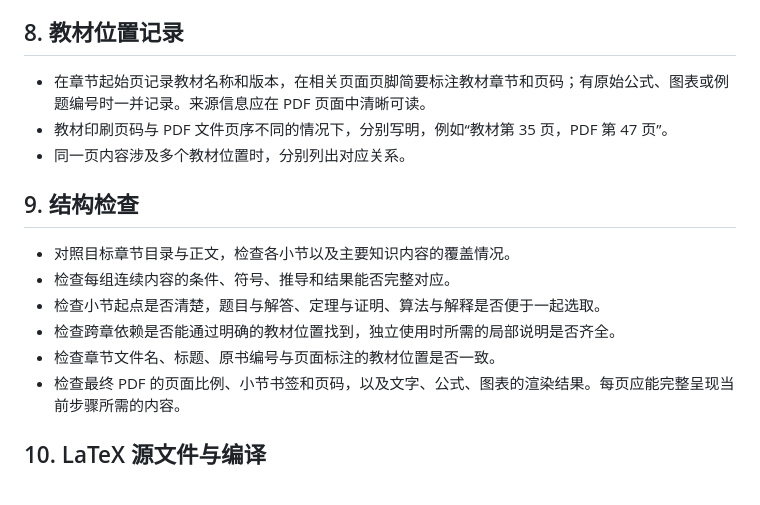
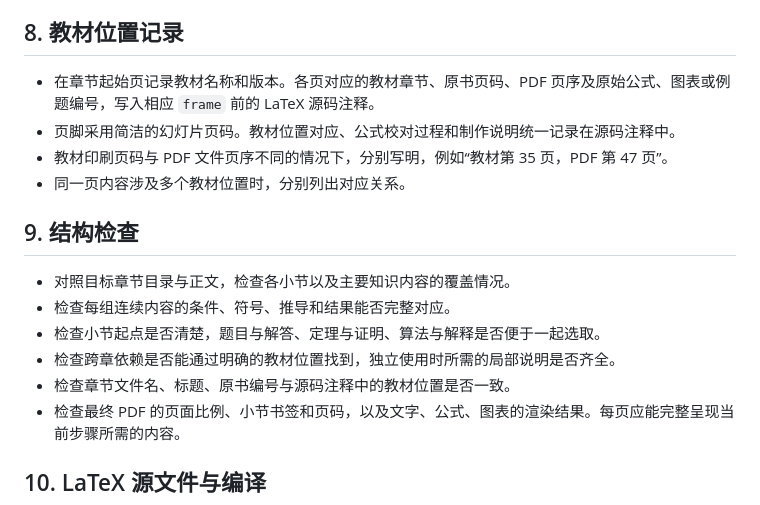
Before and after one commit to ConanXu-math/course-copilot, a Markdown page: skills/textbook-to-ppt/SKILL.md, the part around the change. Drawn GitHub-style.

```diff
--- a/skills/textbook-to-ppt/SKILL.md
+++ b/skills/textbook-to-ppt/SKILL.md
@@ -67,7 +67,8 @@ description: 使用 LaTeX Beamer 根据教材生成按章组织、可按小节
 
 ## 8. 教材位置记录
 
-- 在章节起始页记录教材名称和版本，在相关页面页脚简要标注教材章节和页码；有原始公式、图表或例题编号时一并记录。来源信息应在 PDF 页面中清晰可读。
+- 在章节起始页记录教材名称和版本。各页对应的教材章节、原书页码、PDF 页序及原始公式、图表或例题编号，写入相应 `frame` 前的 LaTeX 源码注释。
+- 页脚采用简洁的幻灯片页码。教材位置对应、公式校对过程和制作说明统一记录在源码注释中。
 - 教材印刷页码与 PDF 文件页序不同的情况下，分别写明，例如“教材第 35 页，PDF 第 47 页”。
 - 同一页内容涉及多个教材位置时，分别列出对应关系。
 
@@ -77,7 +78,7 @@ description: 使用 LaTeX Beamer 根据教材生成按章组织、可按小节
 - 检查每组连续内容的条件、符号、推导和结果能否完整对应。
 - 检查小节起点是否清楚，题目与解答、定理与证明、算法与解释是否便于一起选取。
 - 检查跨章依赖是否能通过明确的教材位置找到，独立使用时所需的局部说明是否齐全。
-- 检查章节文件名、标题、原书编号与页面标注的教材位置是否一致。
+- 检查章节文件名、标题、原书编号与源码注释中的教材位置是否一致。
 - 检查最终 PDF 的页面比例、小节书签和页码，以及文字、公式、图表的渲染结果。每页应能完整呈现当前步骤所需的内容。
 
 ## 10. LaTeX 源文件与编译
```
Also changed, not shown: README.md (+1 -1 lines), 1 other file.
